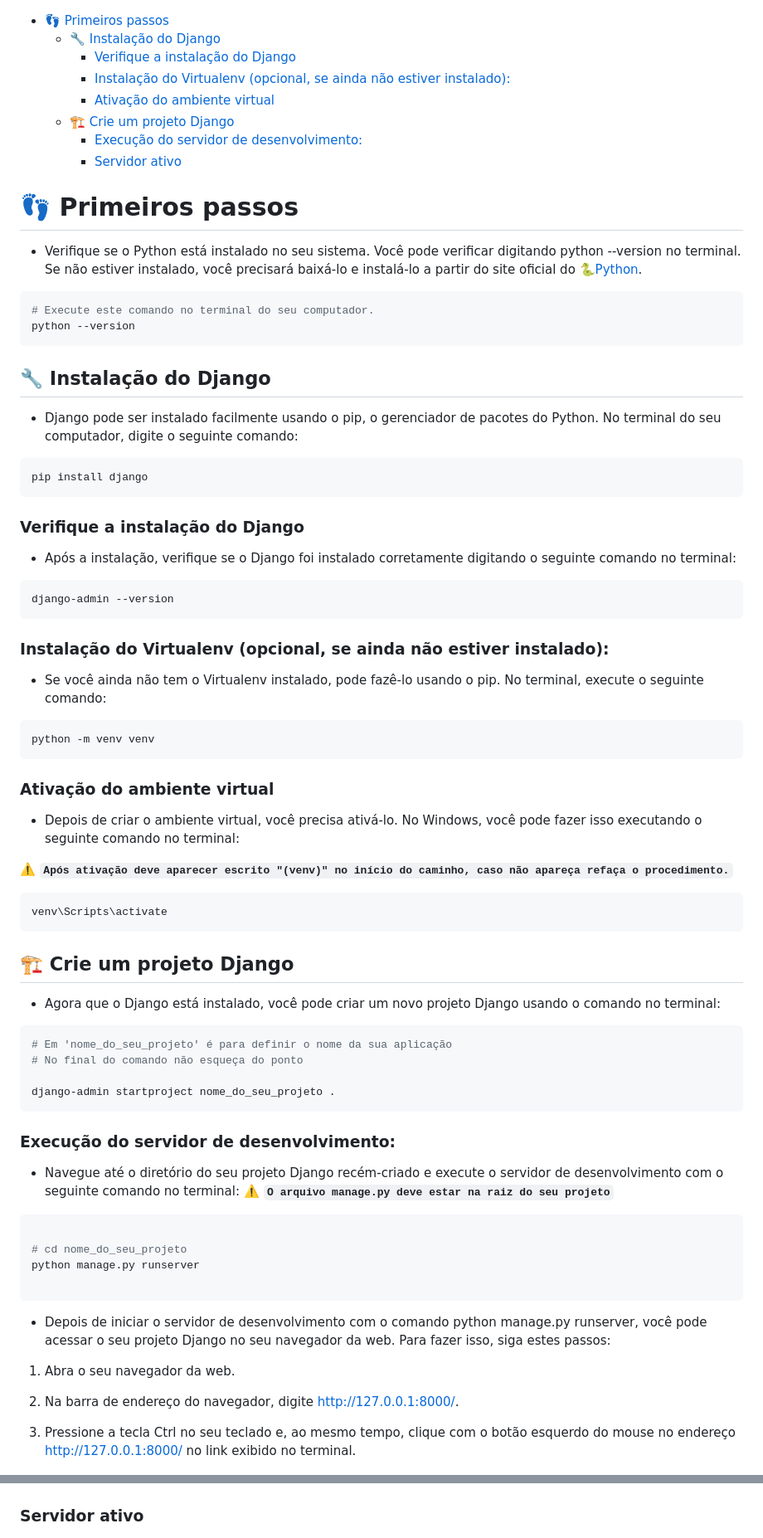
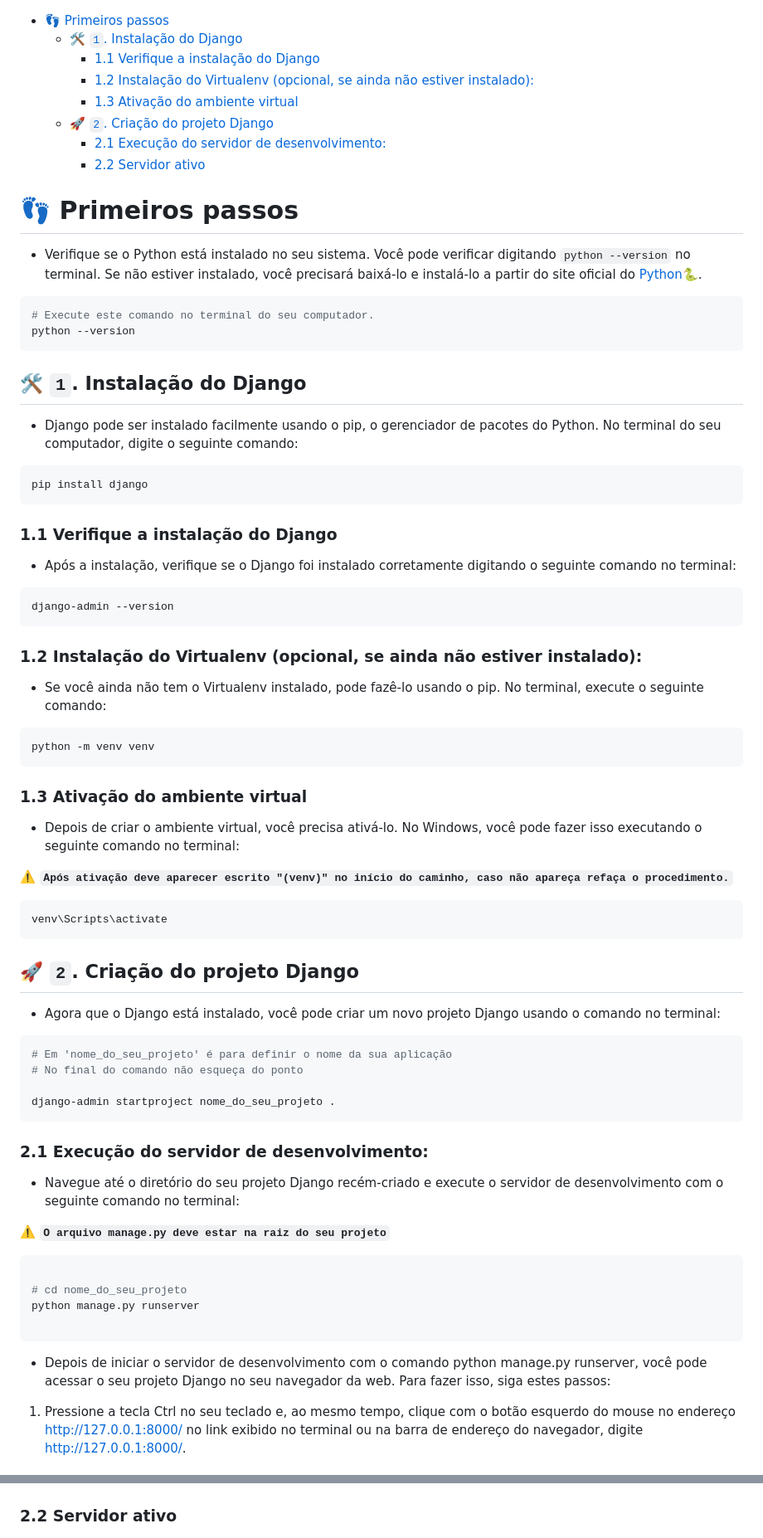
Before and after one commit to FabioFlorencio/Django-framework, a Markdown page: 01_aula/README.md, 2 parts joined by grey strips. Shown at 83% size. Rendered like a GitHub page.

Commit message:
Inserção de índice no README

````diff
--- a/01_aula/README.md
+++ b/01_aula/README.md
@@ -1,46 +1,46 @@
 
 
 - [👣 Primeiros passos](#-primeiros-passos)
-  - [🔧 Instalação do Django](#-instalação-do-django)
-    - [Verifique a instalação do Django](#verifique-a-instalação-do-django)
-    - [Instalação do Virtualenv (opcional, se ainda não estiver instalado):](#instalação-do-virtualenv-opcional-se-ainda-não-estiver-instalado)
-    - [Ativação do ambiente virtual](#ativação-do-ambiente-virtual)
-  - [🏗️ Crie um projeto Django](#️-crie-um-projeto-django)
-    - [Execução do servidor de desenvolvimento:](#execução-do-servidor-de-desenvolvimento)
-    - [Servidor ativo](#servidor-ativo)
+  - [🛠️ `1`. Instalação do Django](#️-1-instalação-do-django)
+    - [1.1 Verifique a instalação do Django](#11-verifique-a-instalação-do-django)
+    - [1.2 Instalação do Virtualenv (opcional, se ainda não estiver instalado):](#12-instalação-do-virtualenv-opcional-se-ainda-não-estiver-instalado)
+    - [1.3 Ativação do ambiente virtual](#13-ativação-do-ambiente-virtual)
+  - [🚀 `2`. Criação do projeto Django](#-2-criação-do-projeto-django)
+    - [2.1 Execução do servidor de desenvolvimento:](#21-execução-do-servidor-de-desenvolvimento)
+    - [2.2 Servidor ativo](#22-servidor-ativo)
 
 
 # 👣 Primeiros passos
 
-- Verifique se o Python está instalado no seu sistema. Você pode verificar digitando python --version no terminal. Se não estiver instalado, você precisará baixá-lo e instalá-lo a partir do site oficial do [🐍Python](https://www.python.org/downloads/).
+- Verifique se o Python está instalado no seu sistema. Você pode verificar digitando `python --version` no terminal. Se não estiver instalado, você precisará baixá-lo e instalá-lo a partir do site oficial do [Python](https://www.python.org/downloads/)🐍.
 
 ```bash
 # Execute este comando no terminal do seu computador.
 python --version
 ```
 
-## 🔧 Instalação do Django
+## 🛠️ `1`. Instalação do Django
 - Django pode ser instalado facilmente usando o pip, o gerenciador de pacotes do Python. No terminal do seu computador, digite o seguinte comando:
 
 ```bash
 pip install django
 ```
 
-### Verifique a instalação do Django
+### 1.1 Verifique a instalação do Django
 - Após a instalação, verifique se o Django foi instalado corretamente digitando o seguinte comando no terminal:
 
 ```bash
 django-admin --version
 ```
 
-### Instalação do Virtualenv (opcional, se ainda não estiver instalado):
+### 1.2 Instalação do Virtualenv (opcional, se ainda não estiver instalado):
 - Se você ainda não tem o Virtualenv instalado, pode fazê-lo usando o pip. No terminal, execute o seguinte comando:
 
 ```bash
 python -m venv venv
 ```
 
-### Ativação do ambiente virtual
+### 1.3 Ativação do ambiente virtual
 - Depois de criar o ambiente virtual, você precisa ativá-lo. No Windows, você pode fazer isso executando o seguinte comando no terminal:
 
 ⚠️ **`Após ativação deve aparecer escrito "(venv)" no início do caminho, caso não apareça refaça o procedimento.`**
@@ -50,7 +50,7 @@ python -m venv venv
 venv\Scripts\activate
 ```
 
-## 🏗️ Crie um projeto Django
+## 🚀 `2`. Criação do projeto Django
 
 - Agora que o Django está instalado, você pode criar um novo projeto Django usando o comando no terminal:
 
@@ -61,8 +61,9 @@ venv\Scripts\activate
 django-admin startproject nome_do_seu_projeto .
 ```
 
-###  Execução do servidor de desenvolvimento:
+### 2.1 Execução do servidor de desenvolvimento:
 - Navegue até o diretório do seu projeto Django recém-criado e execute o servidor de desenvolvimento com o seguinte comando no terminal:
+
 ⚠️ **`O arquivo manage.py deve estar na raiz do seu projeto`**
 
 ```bash
@@ -74,16 +75,12 @@ python manage.py runserver
 
 - Depois de iniciar o servidor de desenvolvimento com o comando python manage.py runserver, você pode acessar o seu projeto Django no seu navegador da web. Para fazer isso, siga estes passos:
 
-1. Abra o seu navegador da web.
 
-2. Na barra de endereço do navegador, digite http://127.0.0.1:8000/.
-
-3. Pressione a tecla Ctrl no seu teclado e, ao mesmo tempo, clique com o botão esquerdo do mouse no endereço http://127.0.0.1:8000/ no link exibido no terminal.
-
+1. Pressione a tecla Ctrl no seu teclado e, ao mesmo tempo, clique com o botão esquerdo do mouse no endereço http://127.0.0.1:8000/ no link exibido no terminal ou na barra de endereço do navegador, digite http://127.0.0.1:8000/.
 
 
 ![img-promtpt](https://github.com/FabioFlorencio/Django-framework/blob/master/img/img-prompt-runserver.png)
 
-### Servidor ativo
+### 2.2 Servidor ativo
 
 ![site](https://github.com/FabioFlorencio/Django-framework/blob/master/img/img-servidor-ativo.png)
````
